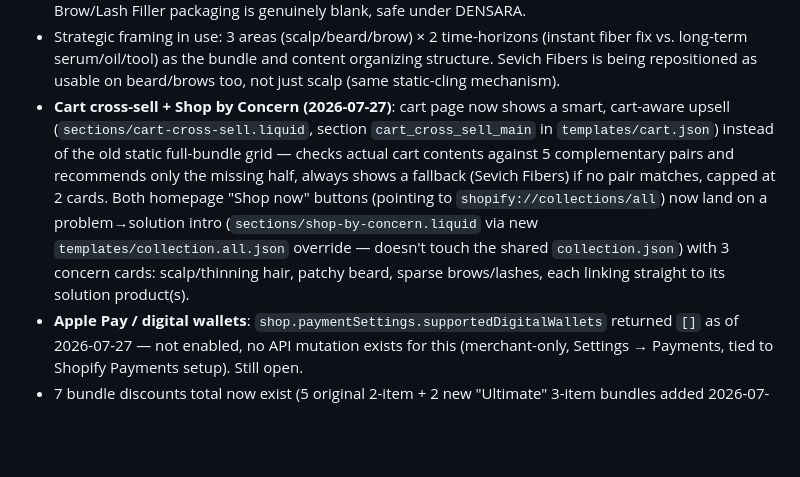
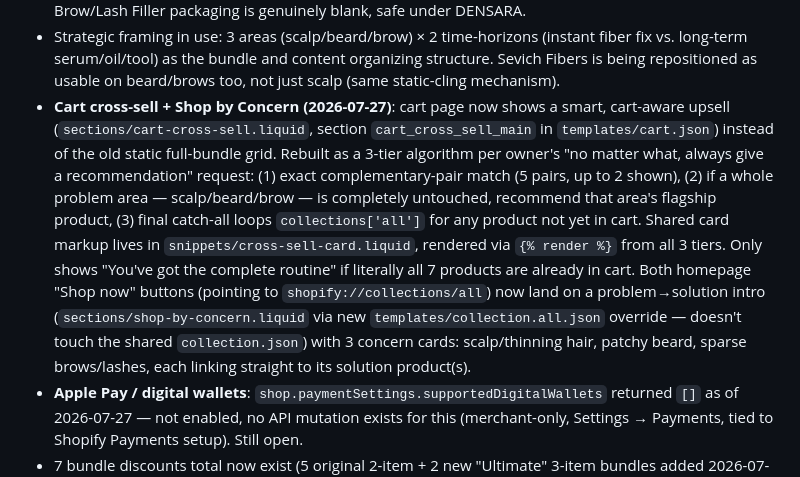
Before and after one commit to bobbinpersonal-ai/densara, a Markdown page: CLAUDE.md, the part around the change. Rendered like a GitHub page; blank space fills up the shorter version.

```diff
--- a/CLAUDE.md
+++ b/CLAUDE.md
@@ -53,7 +53,7 @@
 - Blog "News" (gid://shopify/Blog/105200615641): all articles are published now, 25 total (author "DENSARA"), covering causes, personas (age/postpartum/fitness/hairline), how-to/ingredients, wig/hair-system anxiety angle, beard/brow angles, all with real product photos as featured images (no image generation available). All hair-loss-education content flagged as informational only, non-medical-advice, pointing to a dermatologist for diagnosis. 0 drafts pending as of 2026-07-26.
 - Catalog expanded to 7 products via further DSers/CJ Dropshipping imports, spanning 3 areas: scalp (Sevich Fibers, Bunee Spray, Hoegoa Scalp Serum, Densara Derma Roller), beard (East Moon Beard Growth Oil, shares Derma Roller), brow/lash (Densara Eyebrow & Lash Fiber Filler, EELHOE Eyelash Serum). Same lesson repeated: always check real photos before branding — Hoegoa/East Moon/EELHOE are real third-party brands on otherwise DENSARA-vendor imports; Derma Roller and Brow/Lash Filler packaging is genuinely blank, safe under DENSARA.
 - Strategic framing in use: 3 areas (scalp/beard/brow) × 2 time-horizons (instant fiber fix vs. long-term serum/oil/tool) as the bundle and content organizing structure. Sevich Fibers is being repositioned as usable on beard/brows too, not just scalp (same static-cling mechanism).
-- **Cart cross-sell + Shop by Concern (2026-07-27)**: cart page now shows a smart, cart-aware upsell (`sections/cart-cross-sell.liquid`, section `cart_cross_sell_main` in `templates/cart.json`) instead of the old static full-bundle grid — checks actual cart contents against 5 complementary pairs and recommends only the missing half, always shows a fallback (Sevich Fibers) if no pair matches, capped at 2 cards. Both homepage "Shop now" buttons (pointing to `shopify://collections/all`) now land on a problem→solution intro (`sections/shop-by-concern.liquid` via new `templates/collection.all.json` override — doesn't touch the shared `collection.json`) with 3 concern cards: scalp/thinning hair, patchy beard, sparse brows/lashes, each linking straight to its solution product(s).
+- **Cart cross-sell + Shop by Concern (2026-07-27)**: cart page now shows a smart, cart-aware upsell (`sections/cart-cross-sell.liquid`, section `cart_cross_sell_main` in `templates/cart.json`) instead of the old static full-bundle grid. Rebuilt as a 3-tier algorithm per owner's "no matter what, always give a recommendation" request: (1) exact complementary-pair match (5 pairs, up to 2 shown), (2) if a whole problem area — scalp/beard/brow — is completely untouched, recommend that area's flagship product, (3) final catch-all loops `collections['all']` for any product not yet in cart. Shared card markup lives in `snippets/cross-sell-card.liquid`, rendered via `{% render %}` from all 3 tiers. Only shows "You've got the complete routine" if literally all 7 products are already in cart. Both homepage "Shop now" buttons (pointing to `shopify://collections/all`) now land on a problem→solution intro (`sections/shop-by-concern.liquid` via new `templates/collection.all.json` override — doesn't touch the shared `collection.json`) with 3 concern cards: scalp/thinning hair, patchy beard, sparse brows/lashes, each linking straight to its solution product(s).
 - **Apple Pay / digital wallets**: `shop.paymentSettings.supportedDigitalWallets` returned `[]` as of 2026-07-27 — not enabled, no API mutation exists for this (merchant-only, Settings → Payments, tied to Shopify Payments setup). Still open.
 - 7 bundle discounts total now exist (5 original 2-item + 2 new "Ultimate" 3-item bundles added 2026-07-27): **Ultimate Beard Kit** (`gid://shopify/DiscountAutomaticNode/1535272779993`, Fibers + Beard Oil + Derma Roller, $88→$79.20) and **Ultimate Scalp Routine** (`gid://shopify/DiscountAutomaticNode/1535272812761`, Fibers + FiberHold Spray + Scalp Serum, $91→$81.60), both ACTIVE immediately per explicit owner "make live" instruction. `sections/bundle-offers.liquid` now supports an optional 3rd product per bundle (`product_c`/`image_c_override`) — backward-compatible with the original 2-item bundles. No 3rd "ultimate" bundle exists for Brow/Lash (only 2 relevant products in that area, no natural 3rd item).
 - 5 bundle discounts total now exist. Fibers→Spray (original, gid://shopify/DiscountAutomaticNode/1534167449817) is **ACTIVE**. The other 4 — Fibers→Beard Oil (1534589862105), Fibers→Scalp Serum (1534590058713), Beard Oil→Derma Roller (1534589927641), Brow/Lash Filler→Eyelash Serum (1534590025945) — are still **SCHEDULED** (startsAt 2099), same for the WELCOME10 code (gid://shopify/DiscountCodeNode/1534595072217) and the "Buy 2+ Fibers — Save 10%" volume discount (gid://shopify/DiscountAutomaticNode/1534595956953). Fibers anchors 3 bundles simultaneously.
```
Also changed, not shown: PROGRESS.md (+5 -0 lines).
